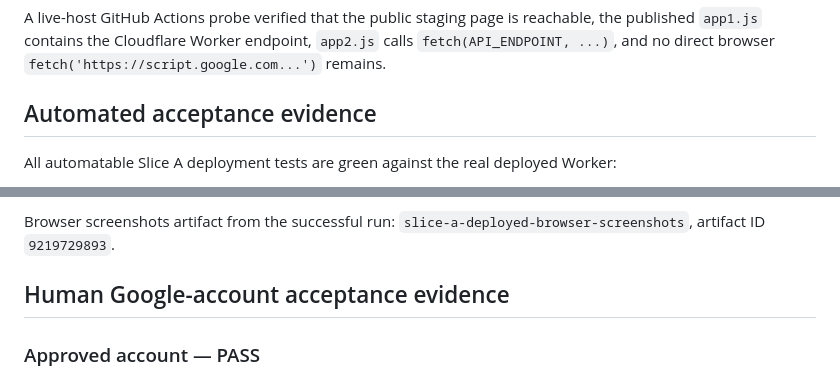
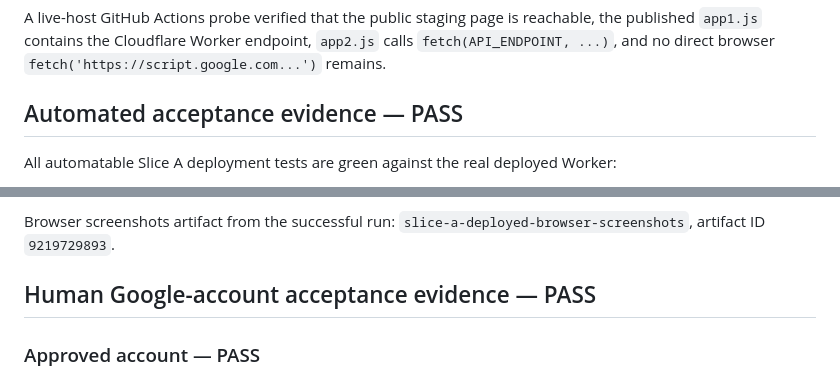
Before and after one commit to KhunAlek/family-balance, a Markdown page: staging/SLICE_A_STATE_2026-08-14.md, 2 parts joined by grey strips. GitHub-like rendering.

```diff
--- a/staging/SLICE_A_STATE_2026-08-14.md
+++ b/staging/SLICE_A_STATE_2026-08-14.md
@@ -58,7 +64,7 @@ The site is published from `main` / repository root and contains the validated s
 
 A live-host GitHub Actions probe verified that the public staging page is reachable, the published `app1.js` contains the Cloudflare Worker endpoint, `app2.js` calls `fetch(API_ENDPOINT, ...)`, and no direct browser `fetch('https://script.google.com...')` remains.
 
-## Automated acceptance evidence
+## Automated acceptance evidence — PASS
 
 All automatable Slice A deployment tests are green against the real deployed Worker:
 
@@ -76,7 +82,7 @@ Successful deployed A3 run: GitHub Actions run `31802147012`, rerun job `9477253
 
 Browser screenshots artifact from the successful run: `slice-a-deployed-browser-screenshots`, artifact ID `9219729893`.
 
-## Human Google-account acceptance evidence
+## Human Google-account acceptance evidence — PASS
 
 ### Approved account — PASS
 
```
Also changed, not shown: other parts of staging/SLICE_A_STATE_2026-08-14.md (+27 -6 lines).
